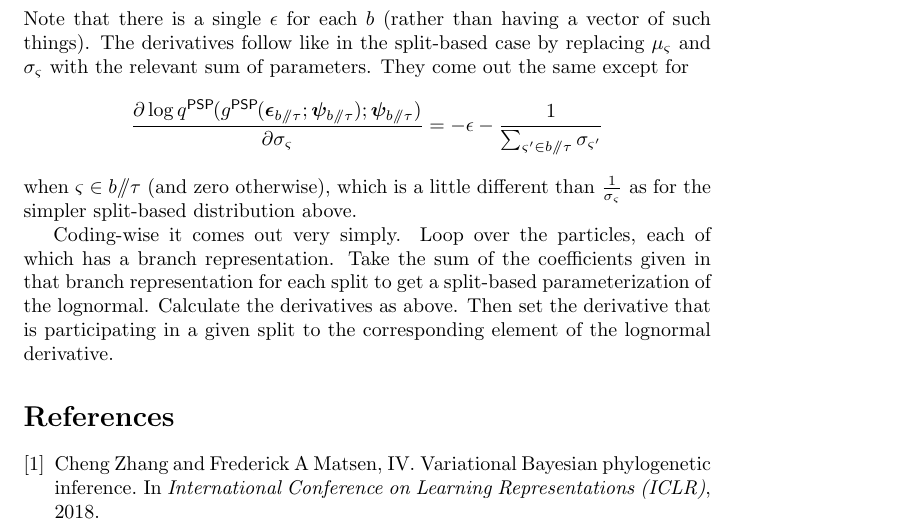
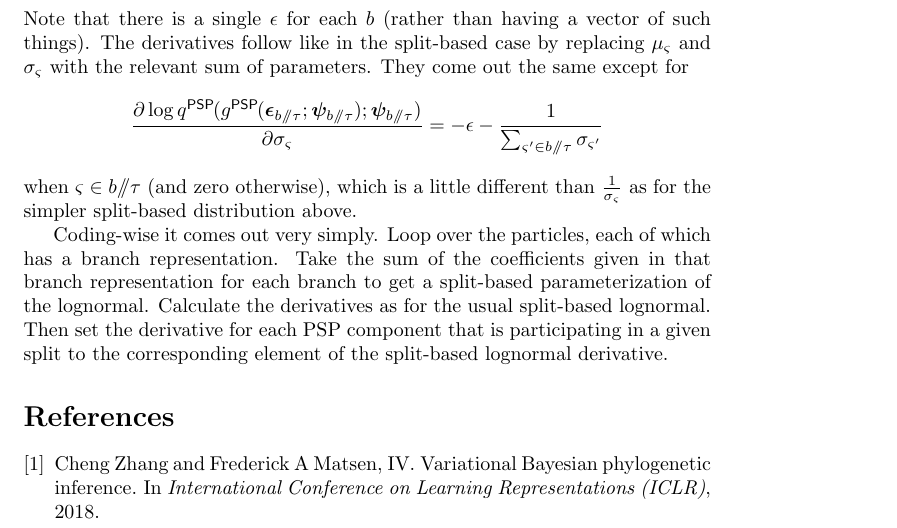
Before and after one commit to phylovi/bito, a LaTeX document (doc/tex/main.tex): part of page 4 of 4, cut so that both start at the same text. Compiled offline with pdfLaTeX.

Commit message:
[skip travis]

```diff
--- a/doc/tex/main.tex
+++ b/doc/tex/main.tex
@@ -226,9 +226,9 @@ when $\varsigma \in b \psp \tau$ (and zero otherwise), which is a little differe
 
 Coding-wise it comes out very simply.
 Loop over the particles, each of which has a branch representation.
-Take the sum of the coefficients given in that branch representation for each split to get a split-based parameterization of the lognormal.
-Calculate the derivatives as above.
-Then set the derivative that is participating in a given split to the corresponding element of the lognormal derivative.
+Take the sum of the coefficients given in that branch representation for each branch to get a split-based parameterization of the lognormal.
+Calculate the derivatives as for the usual split-based lognormal.
+Then set the derivative for each PSP component that is participating in a given split to the corresponding element of the split-based lognormal derivative.
 
 % \begin{figure}[h]
 % \centering
```
